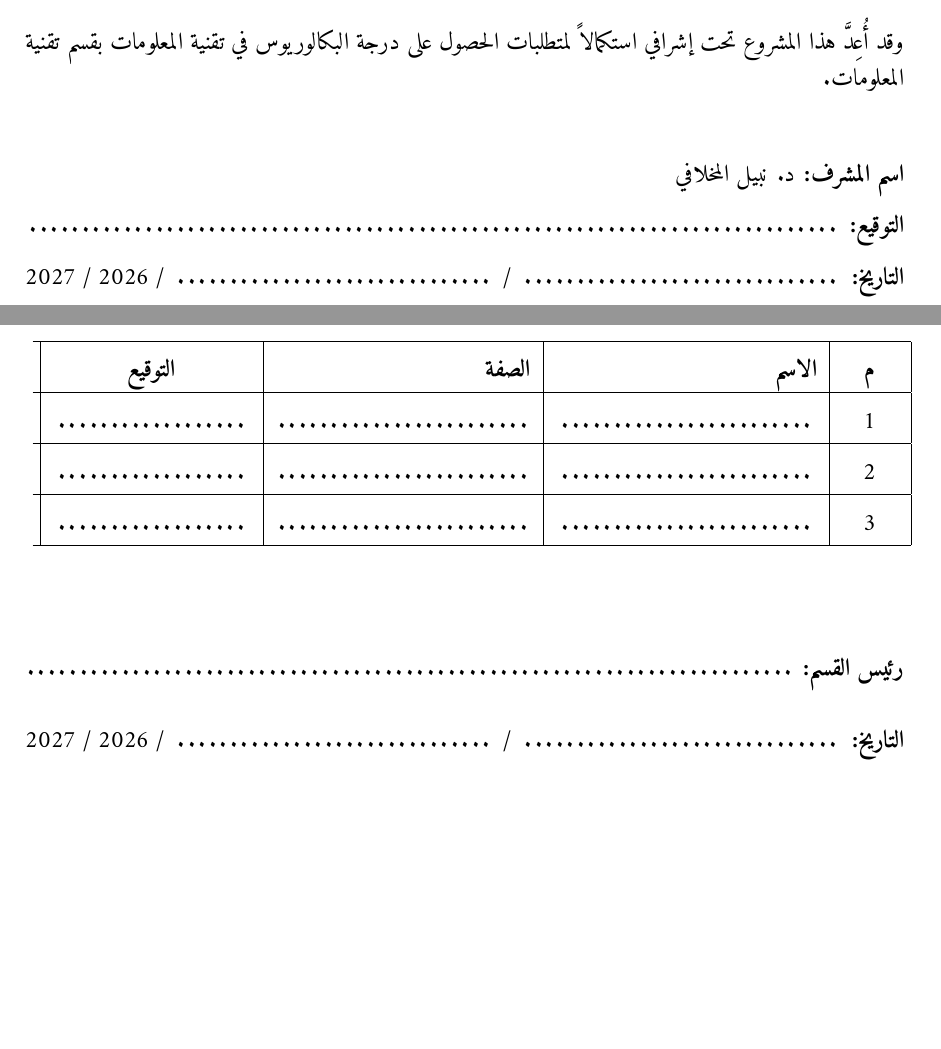
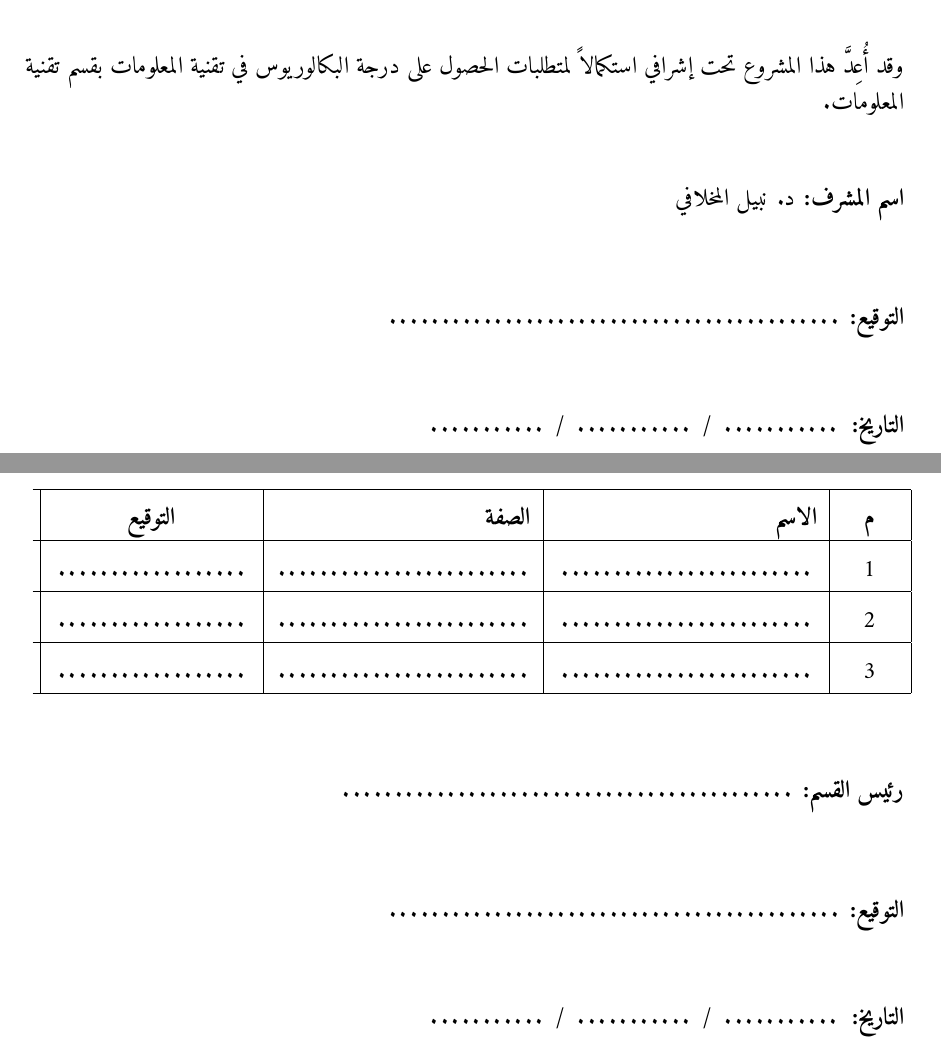
Before and after one commit to GP-Project-ust/Bayan-Documentation, a LaTeX thesis (main.tex, which reads frontmatter/declaration.tex, frontmatter/examination_committee.tex): two parts of pages 5 and 6 of 108, joined at a grey line, cut so that both start at the same text, the shorter picture padded with empty space. Compiled offline with XeLaTeX.

Commit message:
signatures: realistic form-style signature & date fields on pages IV and V
- declaration (IV): signature line now a fixed 8cm dotted field (was
  full-width dotfill) with ~1.3cm vertical room above it for a handwritten
  signature; date = three blank 2.2cm fields (day/month/year) — the
  academic-year range was removed from the signing date since a signature
  date is a specific day, not the academic year
- examination committee (V): department-head block gains a dedicated
  التوقيع line between the name line and the date (added per team request);
  same fixed-width fields and handwriting room; dropped the flushleft
  wrapper — plain RTL paragraphs start from the right margin like the rest
  of the front matter
- verified pixel-wise (rows anchored at right margin, 8cm/2.2cm fields,
  clear footer separation) and VLM-reviewed

```diff
--- a/frontmatter/declaration.tex
+++ b/frontmatter/declaration.tex
@@ -49,8 +49,18 @@
 
 \vspace{24pt}
 
-\noindent\textbf{اسم المشرف:} \thesisSupervisorAR\\[8pt]
-\noindent\textbf{التوقيع:} \dotfill\\[8pt]
-\noindent\textbf{التاريخ:} \dotfill\ / \dotfill\ / \thesisYearAR
+% Signature block — realistic form layout: fixed-width dotted lines (NOT
+% full-width \dotfill which stretches across the whole text block) and real
+% vertical room above each line so a handwritten signature/date actually
+% fits. Date = three blank fields (day / month / year) read right-to-left;
+% the pre-printed academic year was removed from the signing date because a
+% signature date is a specific day, not the academic-year range.
+\noindent\textbf{اسم المشرف:} \thesisSupervisorAR
+
+\vspace{36pt}
+\noindent\textbf{التوقيع:} \makebox[8cm]{\dotfill}
+
+\vspace{30pt}
+\noindent\textbf{التاريخ:} \makebox[2.2cm]{\dotfill}\ /\ \makebox[2.2cm]{\dotfill}\ /\ \makebox[2.2cm]{\dotfill}
 
 \clearpage
--- a/frontmatter/examination_committee.tex
+++ b/frontmatter/examination_committee.tex
@@ -50,12 +50,18 @@
 
 \vspace{36pt}
 
-\begin{flushleft}
-\noindent\textbf{رئيس القسم:} \dotfill
+% Department-head signature block — name line, a dedicated signature line
+% (added per team request) and a realistic date line: fixed-width dotted
+% lines (NOT full-width \dotfill) with vertical room for handwriting, and
+% three blank date fields (day / month / year) instead of the academic-year
+% range. Plain \noindent RTL paragraphs start from the right margin, matching
+% the rest of the front matter (the old flushleft wrapper is unnecessary).
+\noindent\textbf{رئيس القسم:} \makebox[8cm]{\dotfill}
 
-\vspace{12pt}
+\vspace{36pt}
+\noindent\textbf{التوقيع:} \makebox[8cm]{\dotfill}
 
-\noindent\textbf{التاريخ:} \dotfill\ / \dotfill\ / \thesisYearAR
-\end{flushleft}
+\vspace{30pt}
+\noindent\textbf{التاريخ:} \makebox[2.2cm]{\dotfill}\ /\ \makebox[2.2cm]{\dotfill}\ /\ \makebox[2.2cm]{\dotfill}
 
 \clearpage
```
Also changed, not shown: main.pdf.
